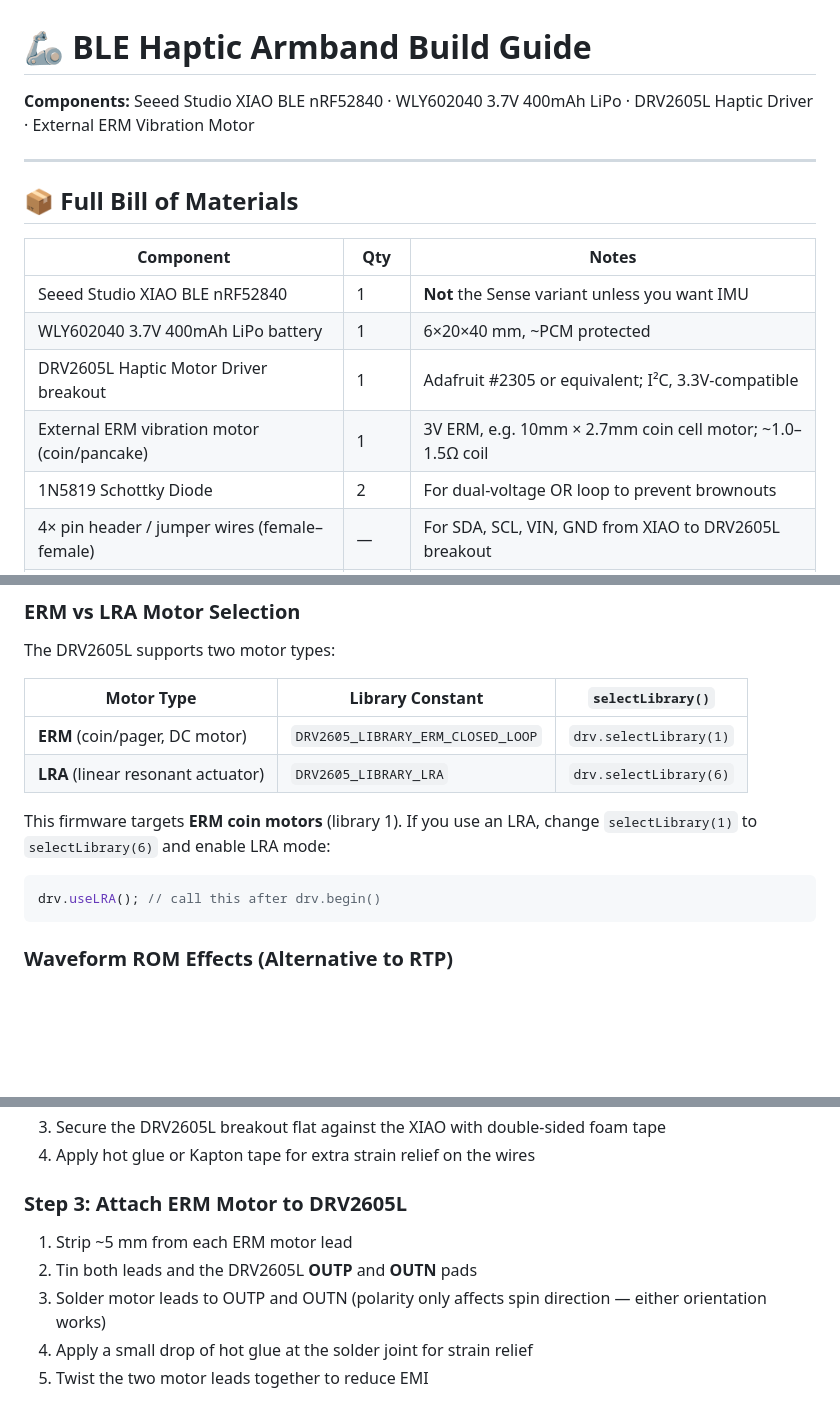
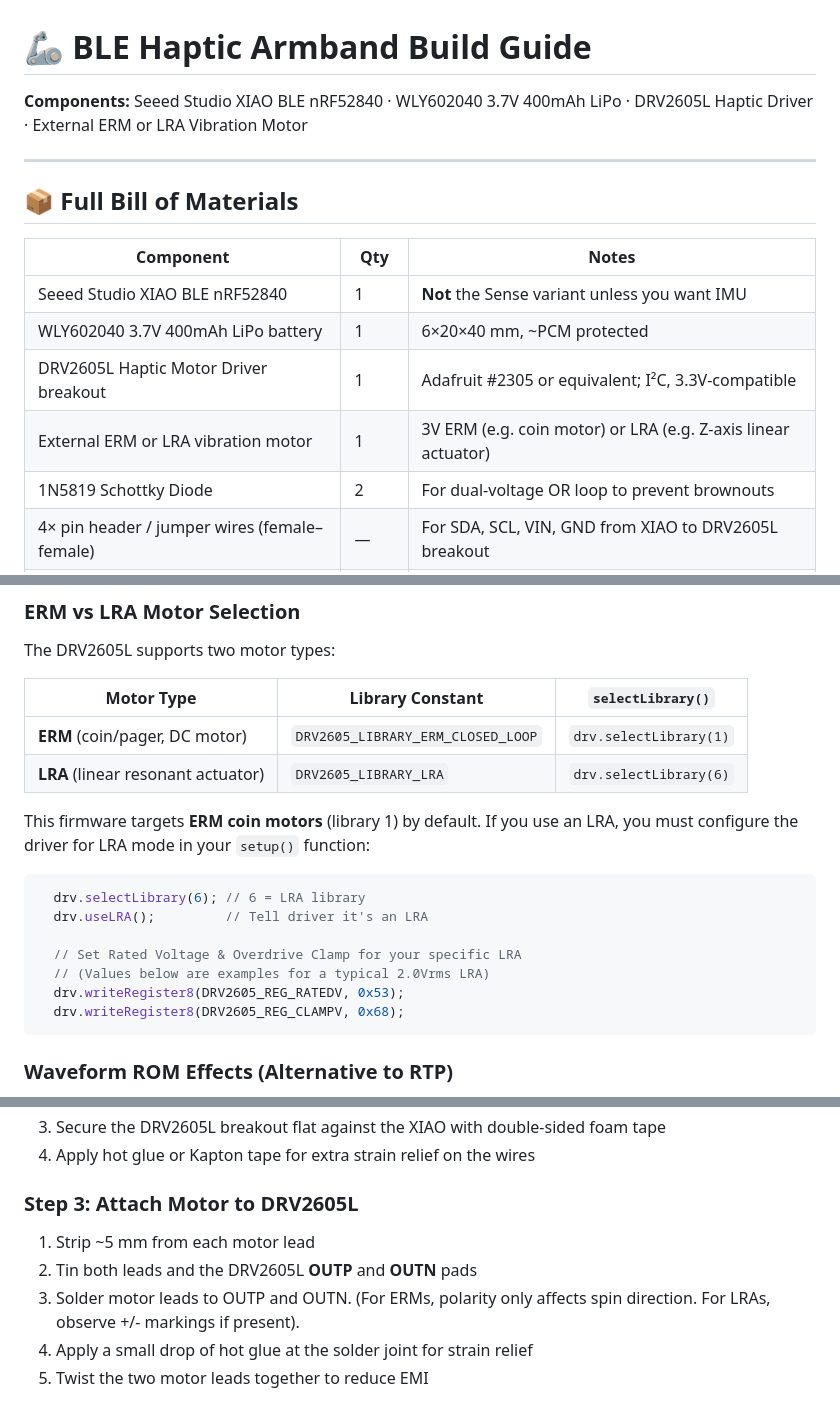
Before and after one commit to The-Wannabe-Scientist/Touch-Assay-Timer-Ag, a Markdown page: armband_build_guide.md, 3 parts joined by grey strips. GitHub-like rendering; blank space fills up the shorter version.

````diff
--- a/armband_build_guide.md
+++ b/armband_build_guide.md
@@ -1,6 +1,6 @@
 # 🦾 BLE Haptic Armband Build Guide
 
-**Components:** Seeed Studio XIAO BLE nRF52840 · WLY602040 3.7V 400mAh LiPo · DRV2605L Haptic Driver · External ERM Vibration Motor
+**Components:** Seeed Studio XIAO BLE nRF52840 · WLY602040 3.7V 400mAh LiPo · DRV2605L Haptic Driver · External ERM or LRA Vibration Motor
 
 ---
 
@@ -11,7 +11,7 @@
 | Seeed Studio XIAO BLE nRF52840 | 1 | **Not** the Sense variant unless you want IMU |
 | WLY602040 3.7V 400mAh LiPo battery | 1 | 6×20×40 mm, ~PCM protected |
 | DRV2605L Haptic Motor Driver breakout | 1 | Adafruit #2305 or equivalent; I²C, 3.3V-compatible |
-| External ERM vibration motor (coin/pancake) | 1 | 3V ERM, e.g. 10mm × 2.7mm coin cell motor; ~1.0–1.5Ω coil |
+| External ERM or LRA vibration motor | 1 | 3V ERM (e.g. coin motor) or LRA (e.g. Z-axis linear actuator) |
 | 1N5819 Schottky Diode | 2 | For dual-voltage OR loop to prevent brownouts |
 | 4× pin header / jumper wires (female–female) | — | For SDA, SCL, VIN, GND from XIAO to DRV2605L breakout |
 | 2× thin motor leads (~5 cm) | — | Solder from DRV2605L OUTP/OUTN pads to motor terminals |
@@ -265,9 +265,16 @@ The DRV2605L supports two motor types:
 | **ERM** (coin/pager, DC motor) | `DRV2605_LIBRARY_ERM_CLOSED_LOOP` | `drv.selectLibrary(1)` |
 | **LRA** (linear resonant actuator) | `DRV2605_LIBRARY_LRA` | `drv.selectLibrary(6)` |
 
-This firmware targets **ERM coin motors** (library 1). If you use an LRA, change `selectLibrary(1)` to `selectLibrary(6)` and enable LRA mode:
+This firmware targets **ERM coin motors** (library 1) by default. If you use an LRA, you must configure the driver for LRA mode in your `setup()` function:
+
 ```cpp
-drv.useLRA(); // call this after drv.begin()
+  drv.selectLibrary(6); // 6 = LRA library
+  drv.useLRA();         // Tell driver it's an LRA
+
+  // Set Rated Voltage & Overdrive Clamp for your specific LRA
+  // (Values below are examples for a typical 2.0Vrms LRA)
+  drv.writeRegister8(DRV2605_REG_RATEDV, 0x53);
+  drv.writeRegister8(DRV2605_REG_CLAMPV, 0x68);
 ```
 
 ### Waveform ROM Effects (Alternative to RTP)
@@ -343,11 +350,11 @@ Use **nRF Connect** (iOS/Android) or **LightBlue** (iOS):
 3. Secure the DRV2605L breakout flat against the XIAO with double-sided foam tape
 4. Apply hot glue or Kapton tape for extra strain relief on the wires
 
-### Step 3: Attach ERM Motor to DRV2605L
+### Step 3: Attach Motor to DRV2605L
 
-1. Strip ~5 mm from each ERM motor lead
+1. Strip ~5 mm from each motor lead
 2. Tin both leads and the DRV2605L **OUTP** and **OUTN** pads
-3. Solder motor leads to OUTP and OUTN (polarity only affects spin direction — either orientation works)
+3. Solder motor leads to OUTP and OUTN. (For ERMs, polarity only affects spin direction. For LRAs, observe +/- markings if present).
 4. Apply a small drop of hot glue at the solder joint for strain relief
 5. Twist the two motor leads together to reduce EMI
 
````
Also changed, not shown: other parts of armband_build_guide.md (+4 -4 lines), README.md (+1 -1 lines).
